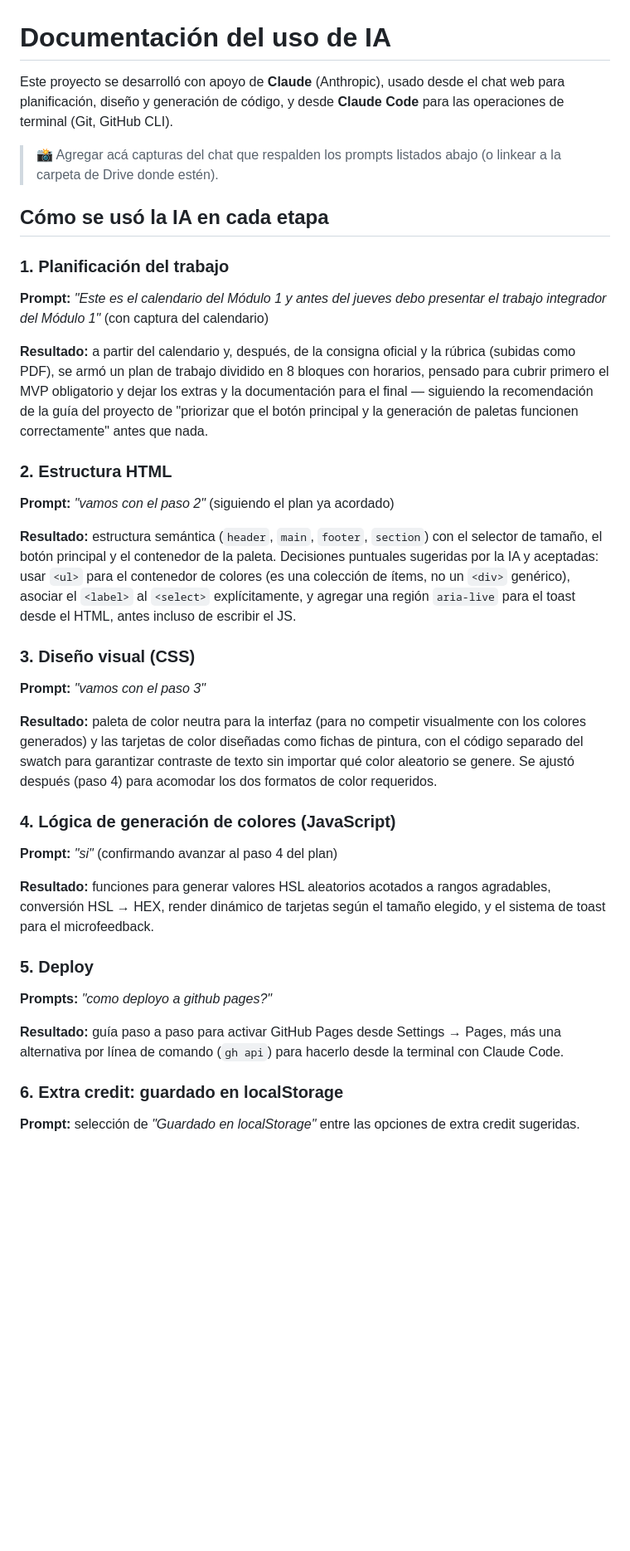
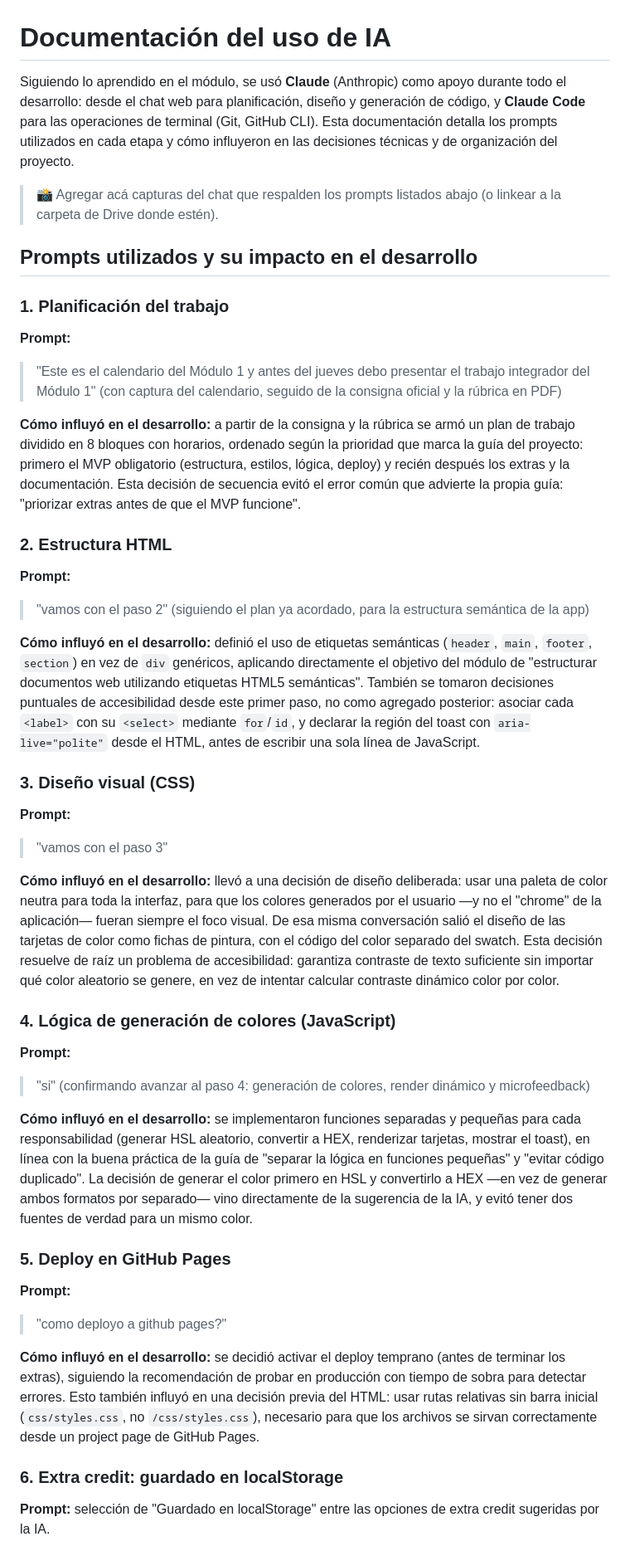
Before and after one commit to lucilapastore/ProyectoM1_LucilaPastore, a Markdown page: docs/PROMPTS.md, the part around one of its changes. Shown at 83% size. Rendered like a GitHub page; blank space fills up the shorter version.

Commit message:
docs: reestructurar documentación de IA explicando el impacto de cada prompt en el desarrollo

```diff
--- a/docs/PROMPTS.md
+++ b/docs/PROMPTS.md
@@ -1,65 +1,90 @@
 # Documentación del uso de IA
 
-Este proyecto se desarrolló con apoyo de **Claude** (Anthropic), usado desde
-el chat web para planificación, diseño y generación de código, y desde
-**Claude Code** para las operaciones de terminal (Git, GitHub CLI).
+Siguiendo lo aprendido en el módulo, se usó **Claude** (Anthropic) como
+apoyo durante todo el desarrollo: desde el chat web para planificación,
+diseño y generación de código, y **Claude Code** para las operaciones de
+terminal (Git, GitHub CLI). Esta documentación detalla los prompts
+utilizados en cada etapa y cómo influyeron en las decisiones técnicas y de
+organización del proyecto.
 
 > 📸 Agregar acá capturas del chat que respalden los prompts listados abajo
 > (o linkear a la carpeta de Drive donde estén).
 
-## Cómo se usó la IA en cada etapa
+## Prompts utilizados y su impacto en el desarrollo
 
 ### 1. Planificación del trabajo
 
-**Prompt:** *"Este es el calendario del Módulo 1 y antes del jueves debo
-presentar el trabajo integrador del Módulo 1"* (con captura del calendario)
+**Prompt:**
+> "Este es el calendario del Módulo 1 y antes del jueves debo presentar el
+> trabajo integrador del Módulo 1" (con captura del calendario, seguido de
+> la consigna oficial y la rúbrica en PDF)
 
-**Resultado:** a partir del calendario y, después, de la consigna oficial y
-la rúbrica (subidas como PDF), se armó un plan de trabajo dividido en 8
-bloques con horarios, pensado para cubrir primero el MVP obligatorio y
-dejar los extras y la documentación para el final — siguiendo la
-recomendación de la guía del proyecto de "priorizar que el botón principal
-y la generación de paletas funcionen correctamente" antes que nada.
+**Cómo influyó en el desarrollo:** a partir de la consigna y la rúbrica se
+armó un plan de trabajo dividido en 8 bloques con horarios, ordenado según
+la prioridad que marca la guía del proyecto: primero el MVP obligatorio
+(estructura, estilos, lógica, deploy) y recién después los extras y la
+documentación. Esta decisión de secuencia evitó el error común que
+advierte la propia guía: "priorizar extras antes de que el MVP funcione".
 
 ### 2. Estructura HTML
 
-**Prompt:** *"vamos con el paso 2"* (siguiendo el plan ya acordado)
+**Prompt:**
+> "vamos con el paso 2" (siguiendo el plan ya acordado, para la estructura
+> semántica de la app)
 
-**Resultado:** estructura semántica (`header`, `main`, `footer`, `section`)
-con el selector de tamaño, el botón principal y el contenedor de la paleta.
-Decisiones puntuales sugeridas por la IA y aceptadas: usar `<ul>` para el
-contenedor de colores (es una colección de ítems, no un `<div>` genérico),
-asociar el `<label>` al `<select>` explícitamente, y agregar una región
-`aria-live` para el toast desde el HTML, antes incluso de escribir el JS.
+**Cómo influyó en el desarrollo:** definió el uso de etiquetas semánticas
+(`header`, `main`, `footer`, `section`) en vez de `div` genéricos, aplicando
+directamente el objetivo del módulo de "estructurar documentos web
+utilizando etiquetas HTML5 semánticas". También se tomaron decisiones
+puntuales de accesibilidad desde este primer paso, no como agregado
+posterior: asociar cada `<label>` con su `<select>` mediante `for`/`id`, y
+declarar la región del toast con `aria-live="polite"` desde el HTML, antes
+de escribir una sola línea de JavaScript.
 
 ### 3. Diseño visual (CSS)
 
-**Prompt:** *"vamos con el paso 3"*
+**Prompt:**
+> "vamos con el paso 3"
 
-**Resultado:** paleta de color neutra para la interfaz (para no competir
-visualmente con los colores generados) y las tarjetas de color diseñadas
-como fichas de pintura, con el código separado del swatch para garantizar
-contraste de texto sin importar qué color aleatorio se genere. Se ajustó
-después (paso 4) para acomodar los dos formatos de color requeridos.
+**Cómo influyó en el desarrollo:** llevó a una decisión de diseño
+deliberada: usar una paleta de color neutra para toda la interfaz, para
+que los colores generados por el usuario —y no el "chrome" de la
+aplicación— fueran siempre el foco visual. De esa misma conversación salió
+el diseño de las tarjetas de color como fichas de pintura, con el código
+del color separado del swatch. Esta decisión resuelve de raíz un problema
+de accesibilidad: garantiza contraste de texto suficiente sin importar qué
+color aleatorio se genere, en vez de intentar calcular contraste dinámico
+color por color.
 
 ### 4. Lógica de generación de colores (JavaScript)
 
-**Prompt:** *"si"* (confirmando avanzar al paso 4 del plan)
+**Prompt:**
+> "si" (confirmando avanzar al paso 4: generación de colores, render
+> dinámico y microfeedback)
 
-**Resultado:** funciones para generar valores HSL aleatorios acotados a
-rangos agradables, conversión HSL → HEX, render dinámico de tarjetas según
-el tamaño elegido, y el sistema de toast para el microfeedback.
+**Cómo influyó en el desarrollo:** se implementaron funciones separadas y
+pequeñas para cada responsabilidad (generar HSL aleatorio, convertir a
+HEX, renderizar tarjetas, mostrar el toast), en línea con la buena
+práctica de la guía de "separar la lógica en funciones pequeñas" y "evitar
+código duplicado". La decisión de generar el color primero en HSL y
+convertirlo a HEX —en vez de generar ambos formatos por separado— vino
+directamente de la sugerencia de la IA, y evitó tener dos fuentes de
+verdad para un mismo color.
 
-### 5. Deploy
+### 5. Deploy en GitHub Pages
 
-**Prompts:** *"como deployo a github pages?"*
+**Prompt:**
+> "como deployo a github pages?"
 
-**Resultado:** guía paso a paso para activar GitHub Pages desde
-Settings → Pages, más una alternativa por línea de comando (`gh api`) para
-hacerlo desde la terminal con Claude Code.
+**Cómo influyó en el desarrollo:** se decidió activar el deploy temprano
+(antes de terminar los extras), siguiendo la recomendación de probar en
+producción con tiempo de sobra para detectar errores. Esto también influyó
+en una decisión previa del HTML: usar rutas relativas sin barra inicial
+(`css/styles.css`, no `/css/styles.css`), necesario para que los archivos
+se sirvan correctamente desde un project page de GitHub Pages.
 
 ### 6. Extra credit: guardado en localStorage
 
-**Prompt:** selección de *"Guardado en localStorage"* entre las opciones de
-extra credit sugeridas.
+**Prompt:** selección de "Guardado en localStorage" entre las opciones de
+extra credit sugeridas por la IA.
 
```
Also changed, not shown: other parts of docs/PROMPTS.md (+29 -18 lines).
